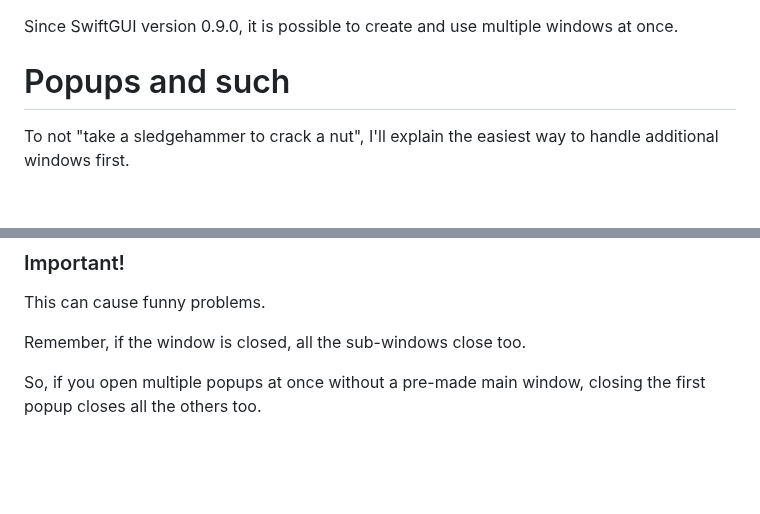
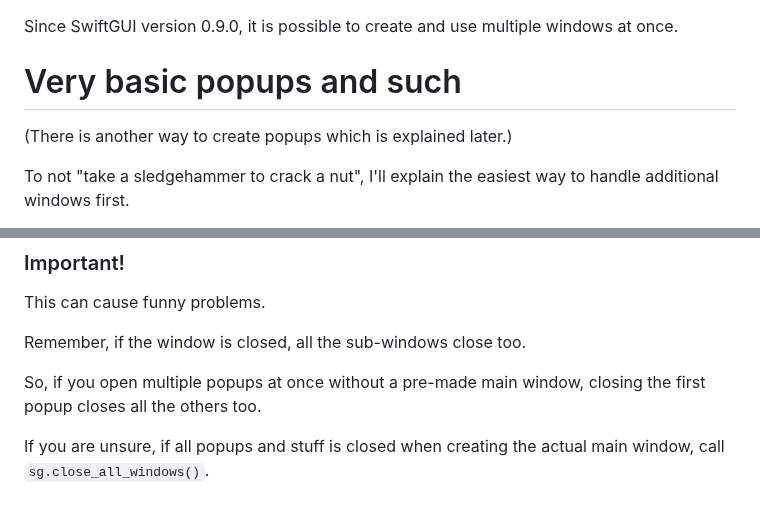
Before and after one commit to CheesecakeTV/SwiftGUI-Docs, a Markdown page: 01 Basic tutorials/07 Additional windows.md, 2 parts joined by grey strips. GitHub-like rendering; blank space fills up the shorter version.

```diff
--- a/01 Basic tutorials/07 Additional windows.md
+++ b/01 Basic tutorials/07 Additional windows.md
@@ -1,7 +1,9 @@
 
 Since SwiftGUI version 0.9.0, it is possible to create and use multiple windows at once.
 
-# Popups and such
+# Very basic popups and such
+(There is another way to create popups which is explained later.)
+
 To not "take a sledgehammer to crack a nut", I'll explain the easiest way to handle additional windows first.
 
 By "easiest", I mean windows for a maximum of a single keyed event.
@@ -160,3 +285,5 @@ This can cause funny problems.
 Remember, if the window is closed, all the sub-windows close too.
 
 So, if you open multiple popups at once without a pre-made main window, closing the first popup closes all the others too.
+
+If you are unsure, if all popups and stuff is closed when creating the actual main window, call `sg.close_all_windows()`.
```
Also changed, not shown: other parts of 01 Basic tutorials/07 Additional windows.md (+125 -2 lines), assets/images/2025-09-26-13-34-09.png (added), assets/images/2025-09-26-13-41-54.png (added), assets/images/2025-09-26-13-43-18.png (added).
